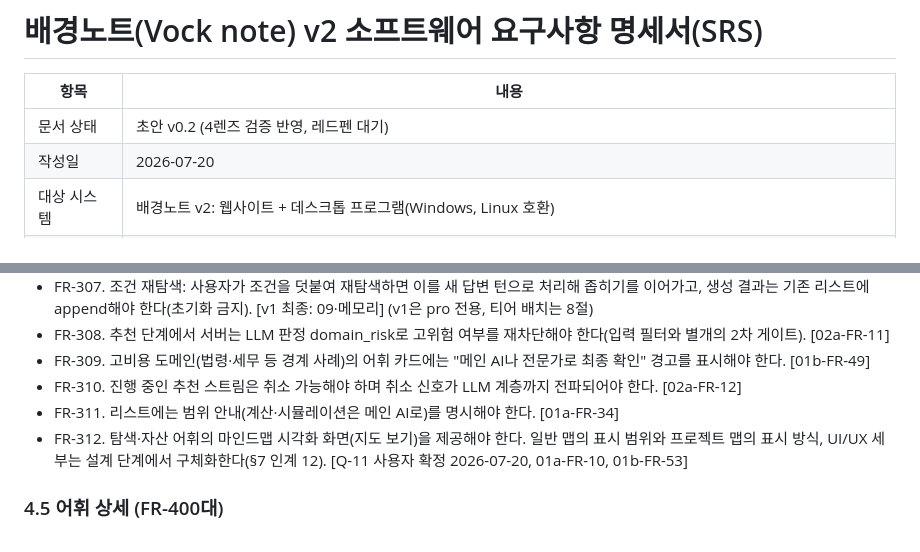
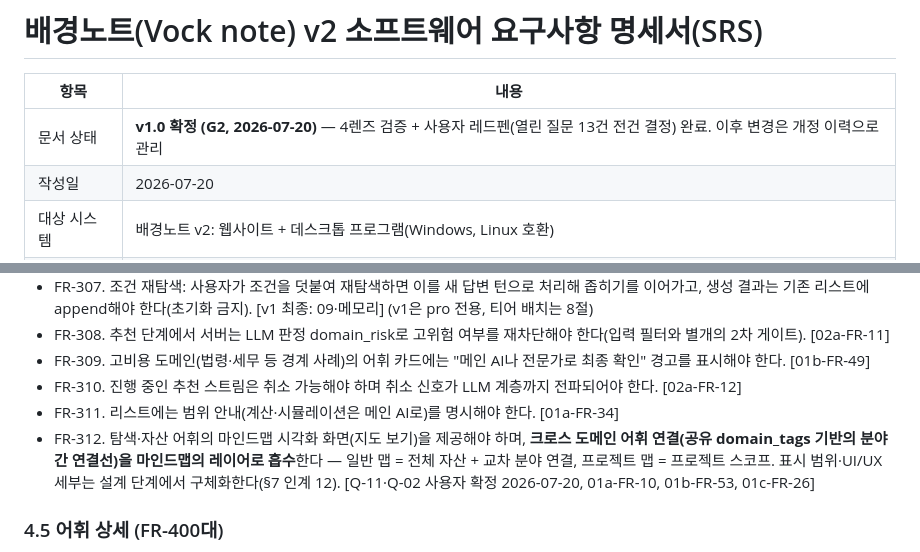
Before and after one commit to Gistone9516/Background-Vocabulary, a Markdown page: v2/docs/SRS-요구사항명세.md, 2 parts joined by grey strips. Rendered like a GitHub page.

```diff
--- a/v2/docs/SRS-요구사항명세.md
+++ b/v2/docs/SRS-요구사항명세.md
@@ -2,7 +2,7 @@
 
 | 항목 | 내용 |
 |---|---|
-| 문서 상태 | 초안 v0.2 (4렌즈 검증 반영, 레드펜 대기) |
+| 문서 상태 | **v1.0 확정 (G2, 2026-07-20)** — 4렌즈 검증 + 사용자 레드펜(열린 질문 13건 전건 결정) 완료. 이후 변경은 개정 이력으로 관리 |
 | 작성일 | 2026-07-20 |
 | 대상 시스템 | 배경노트 v2: 웹사이트 + 데스크톱 프로그램(Windows, Linux 호환) |
 | 입력 | v1 승계원장 정본 4종(01 기획·02a 추천계약·07 보안부채·13 제품근거) + 사용자 확정 결정(2026-07-20) |
@@ -141,7 +141,7 @@
 - FR-309. 고비용 도메인(법령·세무 등 경계 사례)의 어휘 카드에는 "메인 AI나 전문가로 최종 확인" 경고를 표시해야 한다. [01b-FR-49]
 - FR-310. 진행 중인 추천 스트림은 취소 가능해야 하며 취소 신호가 LLM 계층까지 전파되어야 한다. [02a-FR-12]
 - FR-311. 리스트에는 범위 안내(계산·시뮬레이션은 메인 AI로)를 명시해야 한다. [01a-FR-34]
-- FR-312. 탐색·자산 어휘의 마인드맵 시각화 화면(지도 보기)을 제공해야 한다. 일반 맵의 표시 범위와 프로젝트 맵의 표시 방식, UI/UX 세부는 설계 단계에서 구체화한다(§7 인계 12). [Q-11 사용자 확정 2026-07-20, 01a-FR-10, 01b-FR-53]
+- FR-312. 탐색·자산 어휘의 마인드맵 시각화 화면(지도 보기)을 제공해야 하며, **크로스 도메인 어휘 연결(공유 domain_tags 기반의 분야 간 연결선)을 마인드맵의 레이어로 흡수**한다 — 일반 맵 = 전체 자산 + 교차 분야 연결, 프로젝트 맵 = 프로젝트 스코프. 표시 범위·UI/UX 세부는 설계 단계에서 구체화한다(§7 인계 12). [Q-11·Q-02 사용자 확정 2026-07-20, 01a-FR-10, 01b-FR-53, 01c-FR-26]
 
 ### 4.5 어휘 상세 (FR-400대)
 - FR-401. 어휘 상세는 클릭 시점에 온디맨드로 불러와야 하며(전체 미리 생성 금지), 펼친 순간부터 스트리밍으로 채우고 한 번 연 내용은 캐시해야 한다. [01a-FR-47, 01b-FR-12]
```
Also changed, not shown: other parts of v2/docs/SRS-요구사항명세.md (+6 -4 lines), README.md (+3 -3 lines).
